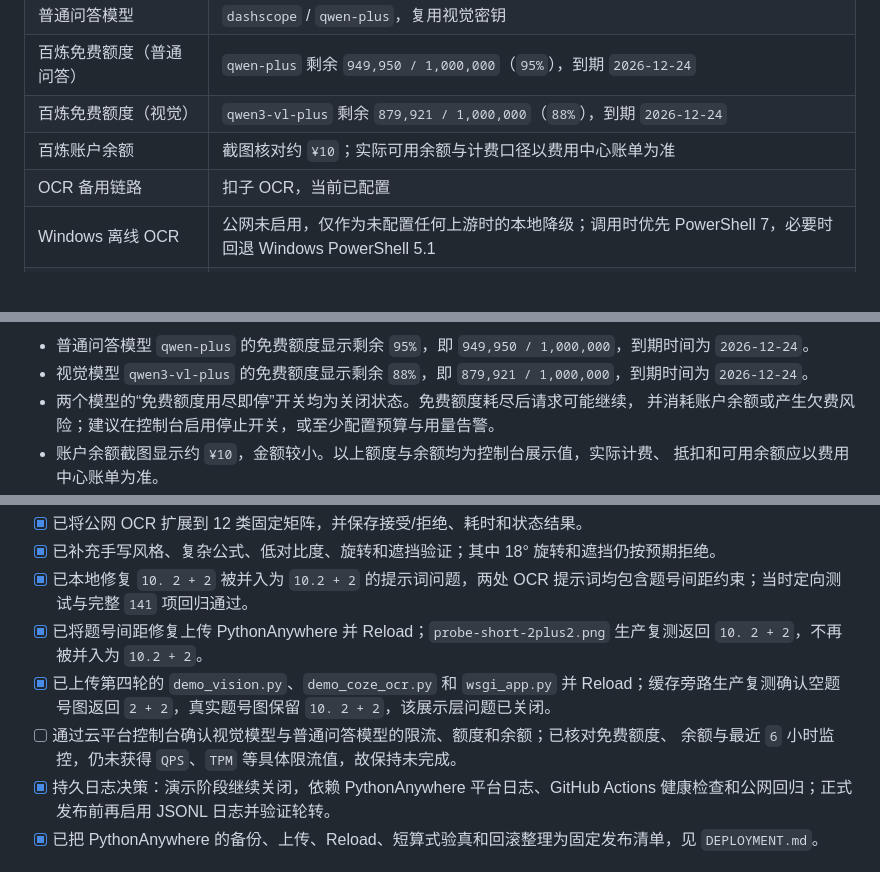
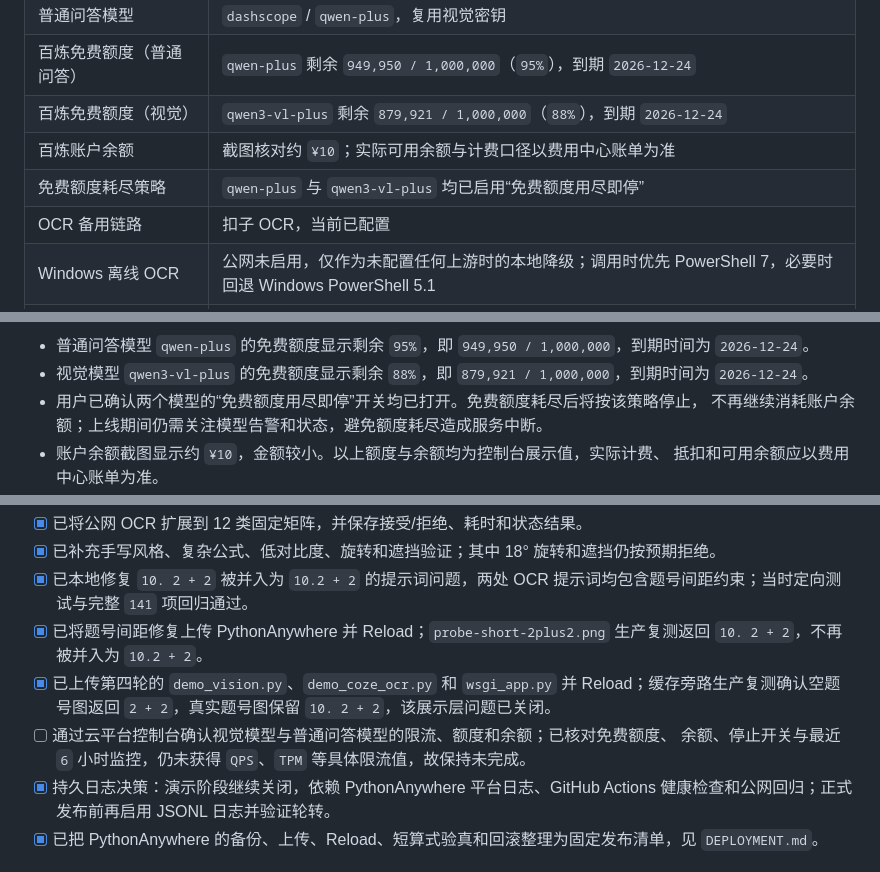
Before and after one commit to cfy123456-yr/gaoshu-agent, a Markdown page: PROJECT_STATUS.md, 3 parts joined by grey strips. Drawn GitHub-style; blank space fills up the shorter version.

Commit message:
Record Bailian quota stop policy

```diff
--- a/PROJECT_STATUS.md
+++ b/PROJECT_STATUS.md
@@ -17,6 +17,7 @@
 | 百炼免费额度（普通问答） | `qwen-plus` 剩余 `949,950 / 1,000,000`（`95%`），到期 `2026-12-24` |
 | 百炼免费额度（视觉） | `qwen3-vl-plus` 剩余 `879,921 / 1,000,000`（`88%`），到期 `2026-12-24` |
 | 百炼账户余额 | 截图核对约 `¥10`；实际可用余额与计费口径以费用中心账单为准 |
+| 免费额度耗尽策略 | `qwen-plus` 与 `qwen3-vl-plus` 均已启用“免费额度用尽即停” |
 | OCR 备用链路 | 扣子 OCR，当前已配置 |
 | Windows 离线 OCR | 公网未启用，仅作为未配置任何上游时的本地降级；调用时优先 PowerShell 7，必要时回退 Windows PowerShell 5.1 |
 | 持久化日志 | 公网当前未启用 |
@@ -128,8 +129,8 @@ OK (skipped=4)
   `949,950 / 1,000,000`，到期时间为 `2026-12-24`。
 - 视觉模型 `qwen3-vl-plus` 的免费额度显示剩余 `88%`，即
   `879,921 / 1,000,000`，到期时间为 `2026-12-24`。
-- 两个模型的“免费额度用尽即停”开关均为关闭状态。免费额度耗尽后请求可能继续，
-  并消耗账户余额或产生欠费风险；建议在控制台启用停止开关，或至少配置预算与用量告警。
+- 用户已确认两个模型的“免费额度用尽即停”开关均已打开。免费额度耗尽后将按该策略停止，
+  不再继续消耗账户余额；上线期间仍需关注模型告警和状态，避免额度耗尽造成服务中断。
 - 账户余额截图显示约 `¥10`，金额较小。以上额度与余额均为控制台展示值，实际计费、
   抵扣和可用余额应以费用中心账单为准。
 - 模型监控选择“最近 6 小时、实时推理、全部 API Key”：共 `2` 个模型、`8` 次调用、
@@ -325,7 +326,7 @@ PythonAnywhere 文件页截图已经确认：线上 `demo_vision.py` 为 `11275`
 - [x] 已将题号间距修复上传 PythonAnywhere 并 Reload；`probe-short-2plus2.png` 生产复测返回 `10. 2 + 2`，不再被并入为 `10.2 + 2`。
 - [x] 已上传第四轮的 `demo_vision.py`、`demo_coze_ocr.py` 和 `wsgi_app.py` 并 Reload；缓存旁路生产复测确认空题号图返回 `2 + 2`，真实题号图保留 `10. 2 + 2`，该展示层问题已关闭。
 - [ ] 通过云平台控制台确认视觉模型与普通问答模型的限流、额度和余额；已核对免费额度、
-  余额与最近 `6` 小时监控，仍未获得 `QPS`、`TPM` 等具体限流值，故保持未完成。
+  余额、停止开关与最近 `6` 小时监控，仍未获得 `QPS`、`TPM` 等具体限流值，故保持未完成。
 - [x] 持久日志决策：演示阶段继续关闭，依赖 PythonAnywhere 平台日志、GitHub Actions
   健康检查和公网回归；正式发布前再启用 JSONL 日志并验证轮转。
 - [x] 已把 PythonAnywhere 的备份、上传、Reload、短算式验真和回滚整理为固定发布清单，见 `DEPLOYMENT.md`。
```
Also changed, not shown: other parts of PROJECT_STATUS.md (+2 -2 lines).
